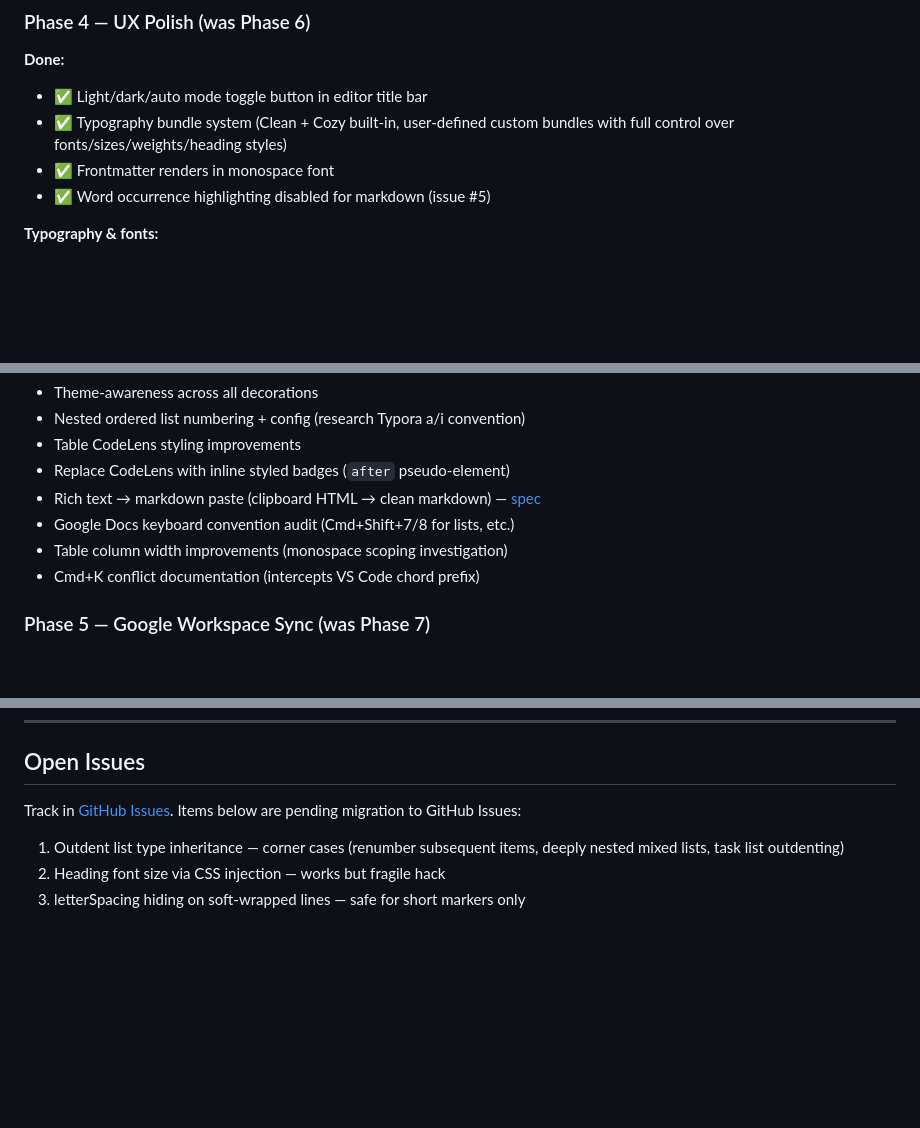
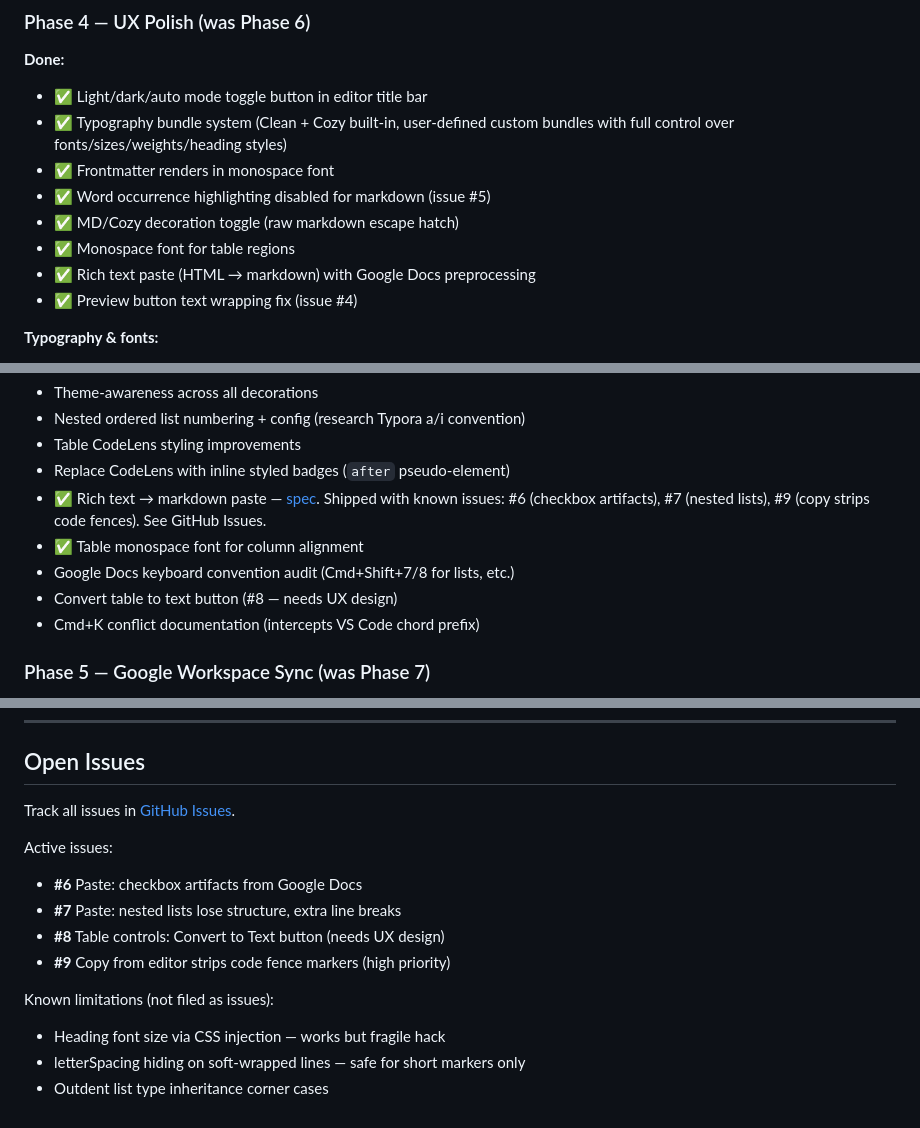
Before and after one commit to dudgeon/vsc-cozy-md-editor, a Markdown page: docs/roadmap.md, 3 parts joined by grey strips. GitHub-like rendering; blank space fills up the shorter version.

Commit message:
Update roadmap + README: mark paste/tables done, add open issues, default editor instructions
Roadmap:
- Mark rich text paste, monospace tables, MD/Cozy toggle, Preview fix
  as done in Phase 4
- Replace pre-GitHub Issues list with active issue references (#6-#9)
- Note paste shipped with known issues

README:
- Add "Switching between Cozy and standard editing" section
- Explain MD/Cozy toggle and how to disable the extension

Co-Authored-By: Claude Opus 4.6 (1M context) <noreply@anthropic.com>

```diff
--- a/docs/roadmap.md
+++ b/docs/roadmap.md
@@ -62,6 +62,10 @@
   bundles with full control over fonts/sizes/weights/heading styles)
 - ✅ Frontmatter renders in monospace font
 - ✅ Word occurrence highlighting disabled for markdown (issue #5)
+- ✅ MD/Cozy decoration toggle (raw markdown escape hatch)
+- ✅ Monospace font for table regions
+- ✅ Rich text paste (HTML → markdown) with Google Docs preprocessing
+- ✅ Preview button text wrapping fix (issue #4)
 
 **Typography & fonts:**
 - Change the default typeface bundle (currently Inter 16px/1.6lh) — ship
@@ -95,10 +99,12 @@
 - Nested ordered list numbering + config (research Typora a/i convention)
 - Table CodeLens styling improvements
 - Replace CodeLens with inline styled badges (`after` pseudo-element)
-- Rich text → markdown paste (clipboard HTML → clean markdown) —
-  [spec](specs/rich-text-paste.md)
+- ✅ Rich text → markdown paste — [spec](specs/rich-text-paste.md).
+  Shipped with known issues: #6 (checkbox artifacts), #7 (nested lists),
+  #9 (copy strips code fences). See GitHub Issues.
+- ✅ Table monospace font for column alignment
 - Google Docs keyboard convention audit (Cmd+Shift+7/8 for lists, etc.)
-- Table column width improvements (monospace scoping investigation)
+- Convert table to text button (#8 — needs UX design)
 - Cmd+K conflict documentation (intercepts VS Code chord prefix)
 
 ### Phase 5 — Google Workspace Sync (was Phase 7)
@@ -131,10 +137,15 @@ rewrite; concurrent editing is complex and needs research before scoping.
 
 ## Open Issues
 
-Track in [GitHub Issues](https://github.com/dudgeon/vsc-cozy-md-editor/issues).
-Items below are pending migration to GitHub Issues:
+Track all issues in [GitHub Issues](https://github.com/dudgeon/vsc-cozy-md-editor/issues).
 
-1. Outdent list type inheritance — corner cases (renumber subsequent items,
-   deeply nested mixed lists, task list outdenting)
-2. Heading font size via CSS injection — works but fragile hack
-3. letterSpacing hiding on soft-wrapped lines — safe for short markers only
+Active issues:
+- **#6** Paste: checkbox artifacts from Google Docs
+- **#7** Paste: nested lists lose structure, extra line breaks
+- **#8** Table controls: Convert to Text button (needs UX design)
+- **#9** Copy from editor strips code fence markers (high priority)
+
+Known limitations (not filed as issues):
+- Heading font size via CSS injection — works but fragile hack
+- letterSpacing hiding on soft-wrapped lines — safe for short markers only
+- Outdent list type inheritance corner cases
```
Also changed, not shown: README.md (+6 -0 lines).
